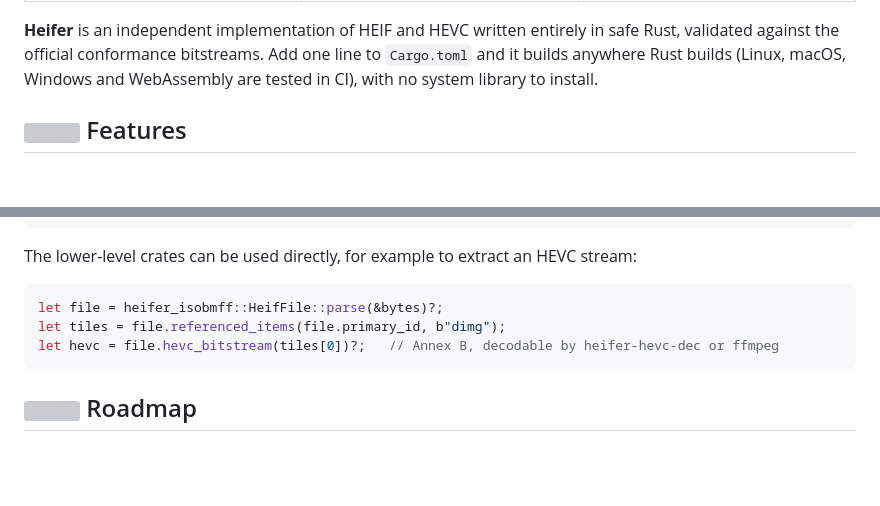
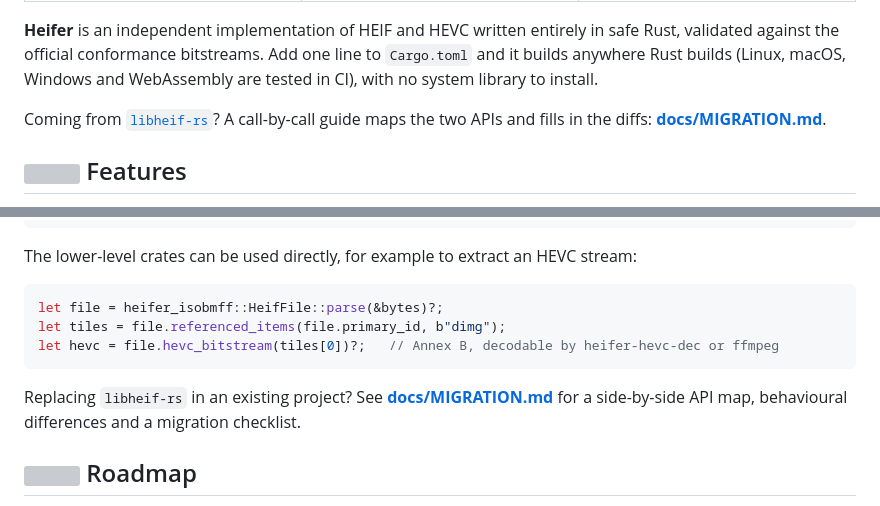
Before and after one commit to HarpeLm/Heifer, a Markdown page: README.md, 2 parts joined by grey strips. Rendered like a GitHub page; blank space fills up the shorter version; grey boxes are pictures that could not be loaded.

Commit message:
docs: migration guide from libheif-rs

````diff
--- a/README.md
+++ b/README.md
@@ -52,6 +52,9 @@ Rust has mostly meant leaning on C and C++.
 **Heifer** is an independent implementation of HEIF and HEVC written entirely in safe Rust, validated
 against the official conformance bitstreams. Add one line to `Cargo.toml` and it builds anywhere Rust
 builds (Linux, macOS, Windows and WebAssembly are tested in CI), with no system library to install.
+
+Coming from [`libheif-rs`](https://crates.io/crates/libheif-rs)? A call-by-call guide maps the two
+APIs and fills in the diffs: **[docs/MIGRATION.md](docs/MIGRATION.md)**.
 
 ## <img src="docs/icons/solution.svg" width="24" height="24" align="top"> Features
 
@@ -360,6 +363,9 @@ let tiles = file.referenced_items(file.primary_id, b"dimg");
 let hevc = file.hevc_bitstream(tiles[0])?;   // Annex B, decodable by heifer-hevc-dec or ffmpeg
 ```
 
+Replacing `libheif-rs` in an existing project? See **[docs/MIGRATION.md](docs/MIGRATION.md)** for a
+side-by-side API map, behavioural differences and a migration checklist.
+
 ## <img src="docs/icons/map.svg" width="24" height="24" align="top"> Roadmap
 
 - [x] **0.1 — Decoder**: container, HEVC, conformance, real photos, metadata, `image`, WebAssembly, fuzzing
````
Also changed, not shown: docs/MIGRATION.md (added, +312 -0 lines).
